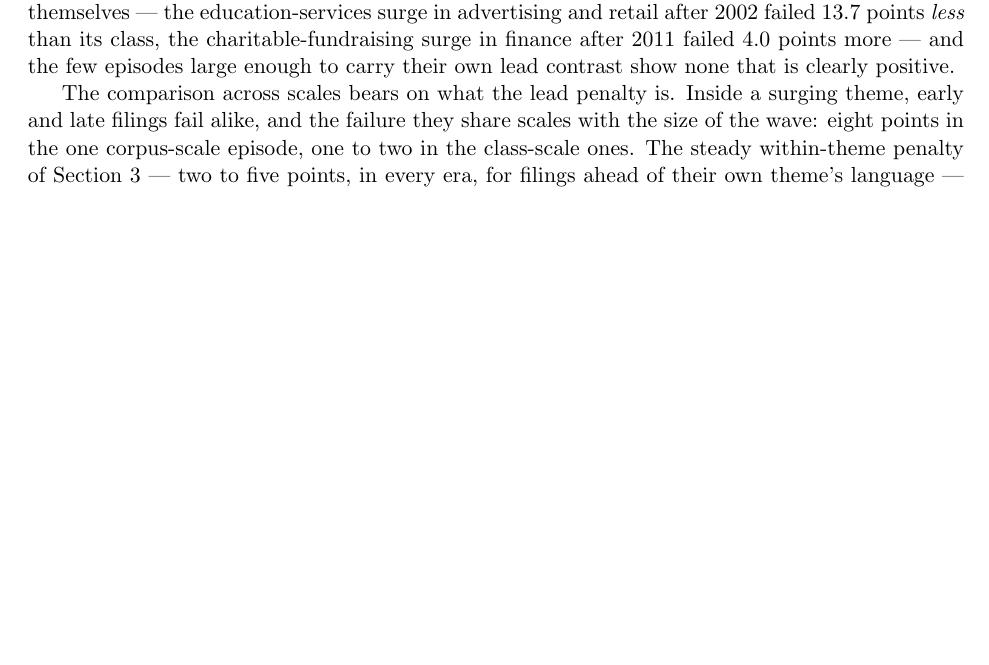
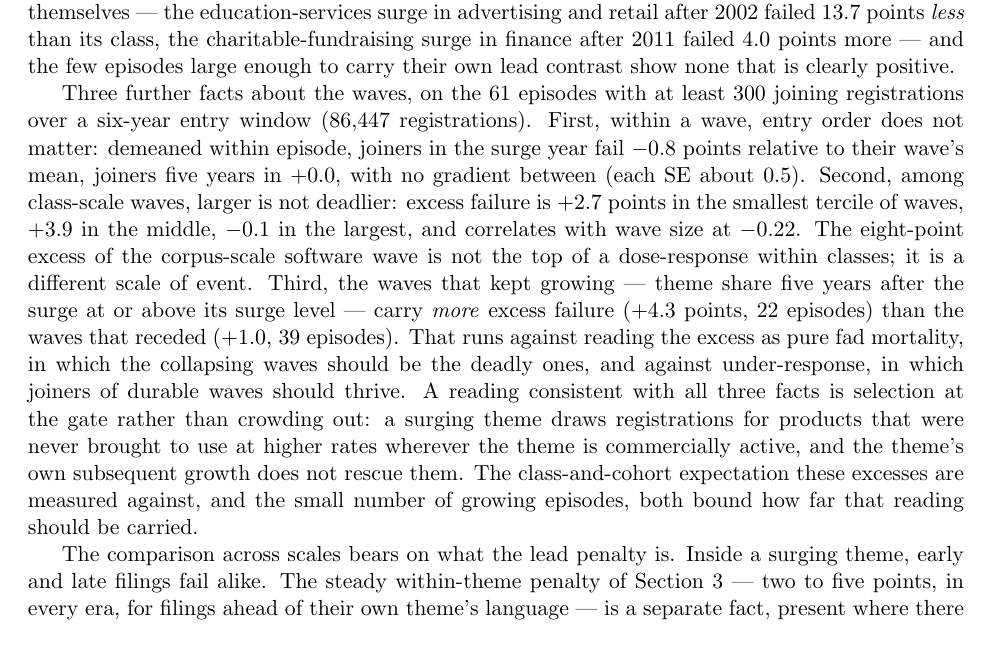
Before and after one commit to ericsilver/novelty, a LaTeX paper (paper/v3/main.tex, which reads paper/v3/sec3_resolution.tex): part of page 20 of 53, cut so that both start at the same text, the shorter picture padded with empty space. Compiled offline with pdfLaTeX.

Commit message:
v3: wave facts in section 3 -- order flat within waves, size not deadlier, growing waves worse
wave_timing.py on 61 episodes with 300+ joiners: entry-year gradient flat
(-0.8 to +0.8pp within episode); excess failure does not rise with wave
size (terciles +2.7/+3.9/-0.1pp, corr -0.22); waves still growing at t+5
carry more excess (+4.3pp) than receded ones (+1.0pp). Stated with the
selection-at-the-gate reading and its bounds.

Co-Authored-By: Claude Fable 5 <noreply@anthropic.com>
Claude-Session: https://claude.ai/code/session_01PBpAzZdgWomwW5RVnHr4vP

```diff
--- a/paper/v3/sec3_resolution.tex
+++ b/paper/v3/sec3_resolution.tex
@@ -118,10 +118,31 @@ in finance after 2011 failed $4.0$ points more --- and the few episodes
 large enough to carry their own lead contrast show none that is clearly
 positive.
 
+Three further facts about the waves, on the 61 episodes with at least 300
+joining registrations over a six-year entry window (86{,}447 registrations).
+First, within a wave, entry order does not matter: demeaned within episode,
+joiners in the surge year fail $-0.8$ points relative to their wave's mean,
+joiners five years in $+0.0$, with no gradient between (each SE about
+$0.5$). Second, among class-scale waves, larger is not deadlier: excess
+failure is $+2.7$ points in the smallest tercile of waves, $+3.9$ in the
+middle, $-0.1$ in the largest, and correlates with wave size at $-0.22$.
+The eight-point excess of the corpus-scale software wave is not the top of
+a dose-response within classes; it is a different scale of event. Third,
+the waves that kept growing --- theme share five years after the surge at
+or above its surge level --- carry \emph{more} excess failure ($+4.3$
+points, 22 episodes) than the waves that receded ($+1.0$, 39 episodes).
+That runs against reading the excess as pure fad mortality, in which the
+collapsing waves should be the deadly ones, and against under-response, in
+which joiners of durable waves should thrive. A reading consistent with all
+three facts is selection at the gate rather than crowding out: a surging
+theme draws registrations for products that were never brought to use at
+higher rates wherever the theme is commercially active, and the theme's
+own subsequent growth does not rescue them. The class-and-cohort
+expectation these excesses are measured against, and the small number of
+growing episodes, both bound how far that reading should be carried.
+
 The comparison across scales bears on what the lead penalty is. Inside a
-surging theme, early and late filings fail alike, and the failure they
-share scales with the size of the wave: eight points in the one
-corpus-scale episode, one to two in the class-scale ones. The steady
+surging theme, early and late filings fail alike. The steady
 within-theme penalty of Section~\ref{sec:life} --- two to five points, in
 every era, for filings ahead of their own theme's language --- is a
 separate fact, present where there is no surge at all. The record therefore
```
Also changed, not shown: 1 other file.
